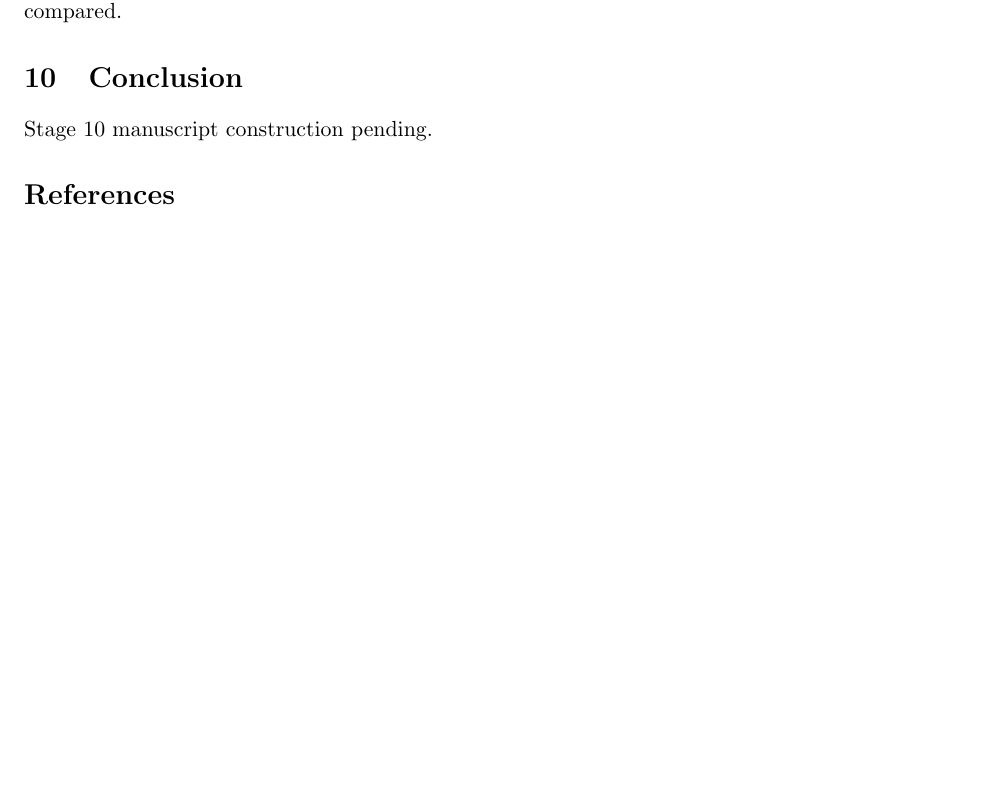
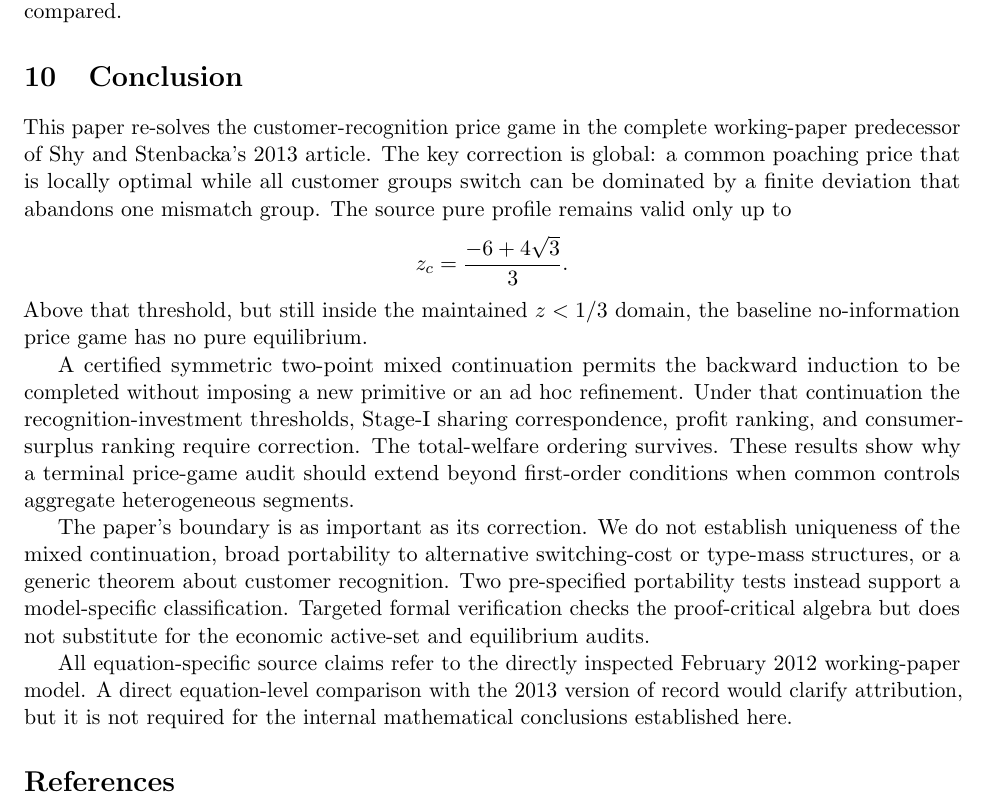
Before and after one commit to ryotamatsuki/shy-stenbacka-2013-customer-recognition-reassessment, a LaTeX paper (manuscript/main.tex, which reads manuscript/sections/10_conclusion.tex): part of page 15 of 15 before the commit and part of page 15 of 16 after it, cut so that both start at the same text, the shorter picture padded with empty space. Compiled offline with pdfLaTeX.

Commit message:
stage10: construct conclusion

```diff
--- a/manuscript/sections/10_conclusion.tex
+++ b/manuscript/sections/10_conclusion.tex
@@ -1,2 +1,13 @@
-\section{Conclusion}
-Stage 10 manuscript construction pending.
+\section{Conclusion}\label{sec:conclusion}
+
+This paper re-solves the customer-recognition price game in the complete working-paper predecessor of Shy and Stenbacka's 2013 article.  The key correction is global: a common poaching price that is locally optimal while all customer groups switch can be dominated by a finite deviation that abandons one mismatch group.  The source pure profile remains valid only up to
+\[
+z_c=\frac{-6+4\sqrt3}{3}.
+\]
+Above that threshold, but still inside the maintained \(z<1/3\) domain, the baseline no-information price game has no pure equilibrium.
+
+A certified symmetric two-point mixed continuation permits the backward induction to be completed without imposing a new primitive or an ad hoc refinement.  Under that continuation the recognition-investment thresholds, Stage-I sharing correspondence, profit ranking, and consumer-surplus ranking require correction.  The total-welfare ordering survives.  These results show why a terminal price-game audit should extend beyond first-order conditions when common controls aggregate heterogeneous segments.
+
+The paper's boundary is as important as its correction.  We do not establish uniqueness of the mixed continuation, broad portability to alternative switching-cost or type-mass structures, or a generic theorem about customer recognition.  Two pre-specified portability tests instead support a model-specific classification.  Targeted formal verification checks the proof-critical algebra but does not substitute for the economic active-set and equilibrium audits.
+
+All equation-specific source claims refer to the directly inspected February 2012 working-paper model.  A direct equation-level comparison with the 2013 version of record would clarify attribution, but it is not required for the internal mathematical conclusions established here.
```
